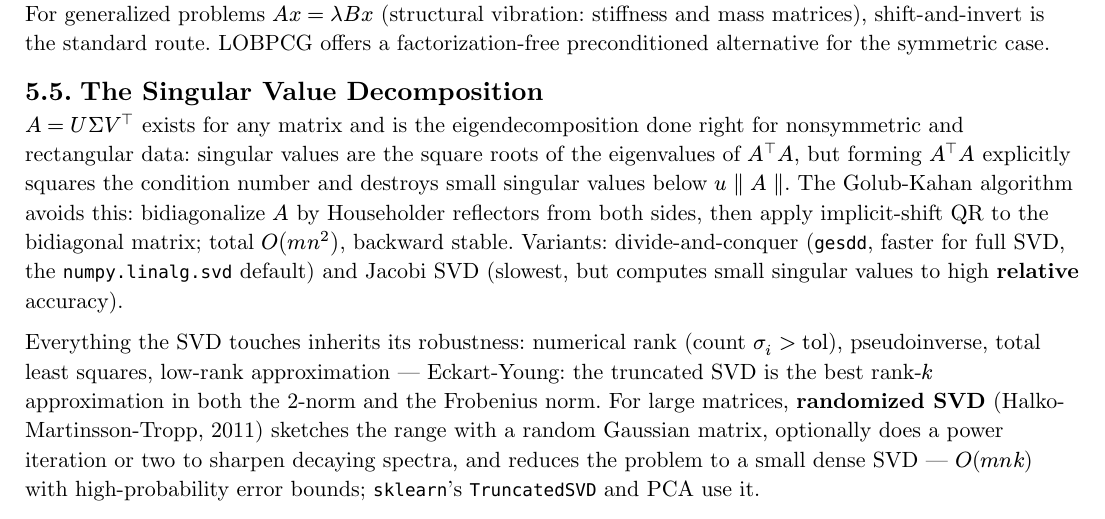
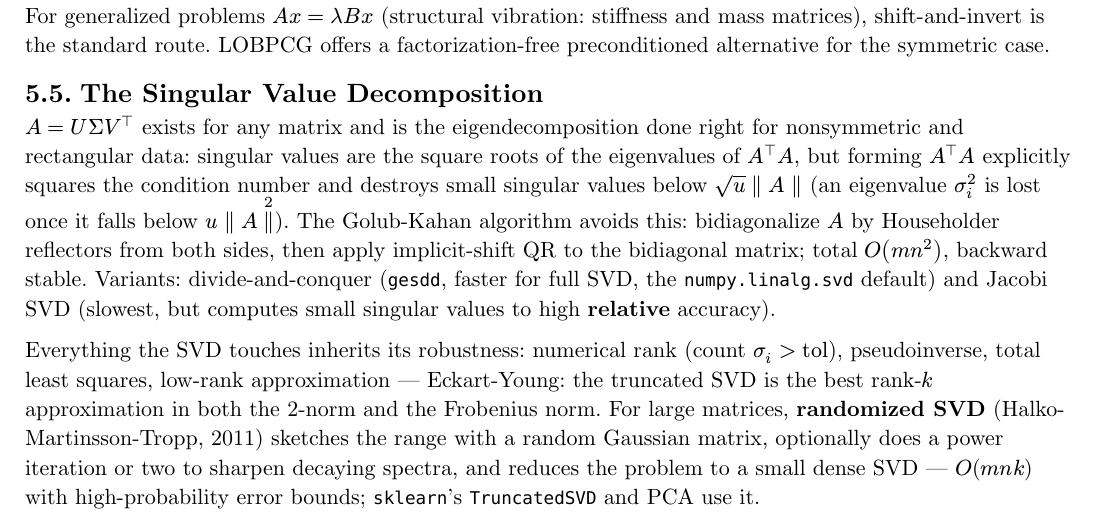
Before and after one commit to poyea/grimoire, a Typst document (numerical-computing.typ, which reads numerical-computing/eigenvalue-problems.typ): part of page 20 of 32, cut so that both start at the same text. Compiled offline with Typst 0.15.

Commit message:
numerical-computing: A^T A loses singular values below sqrt(u)||A||, not u||A||

```diff
--- a/numerical-computing/eigenvalue-problems.typ
+++ b/numerical-computing/eigenvalue-problems.typ
@@ -43,7 +43,7 @@ Interior eigenvalues converge miserably from the extremes of the spectrum; the *
 
 == The Singular Value Decomposition
 
-$A = U Sigma V^top$ exists for any matrix and is the eigendecomposition done right for nonsymmetric and rectangular data: singular values are the square roots of the eigenvalues of $A^top A$, but forming $A^top A$ explicitly squares the condition number and destroys small singular values below $u parallel A parallel$. The Golub-Kahan algorithm avoids this: bidiagonalize $A$ by Householder reflectors from both sides, then apply implicit-shift QR to the bidiagonal matrix; total $O(m n^2)$, backward stable. Variants: divide-and-conquer (`gesdd`, faster for full SVD, the `numpy.linalg.svd` default) and Jacobi SVD (slowest, but computes small singular values to high *relative* accuracy).
+$A = U Sigma V^top$ exists for any matrix and is the eigendecomposition done right for nonsymmetric and rectangular data: singular values are the square roots of the eigenvalues of $A^top A$, but forming $A^top A$ explicitly squares the condition number and destroys small singular values below $sqrt(u) parallel A parallel$ (an eigenvalue $sigma_i^2$ is lost once it falls below $u parallel A parallel^2$). The Golub-Kahan algorithm avoids this: bidiagonalize $A$ by Householder reflectors from both sides, then apply implicit-shift QR to the bidiagonal matrix; total $O(m n^2)$, backward stable. Variants: divide-and-conquer (`gesdd`, faster for full SVD, the `numpy.linalg.svd` default) and Jacobi SVD (slowest, but computes small singular values to high *relative* accuracy).
 
 Everything the SVD touches inherits its robustness: numerical rank (count $sigma_i > "tol"$), pseudoinverse, total least squares, low-rank approximation — Eckart-Young: the truncated SVD is the best rank-$k$ approximation in both the 2-norm and the Frobenius norm. For large matrices, *randomized SVD* (Halko-Martinsson-Tropp, 2011) sketches the range with a random Gaussian matrix, optionally does a power iteration or two to sharpen decaying spectra, and reduces the problem to a small dense SVD — $O(m n k)$ with high-probability error bounds; `sklearn`'s `TruncatedSVD` and PCA use it.
 
```
